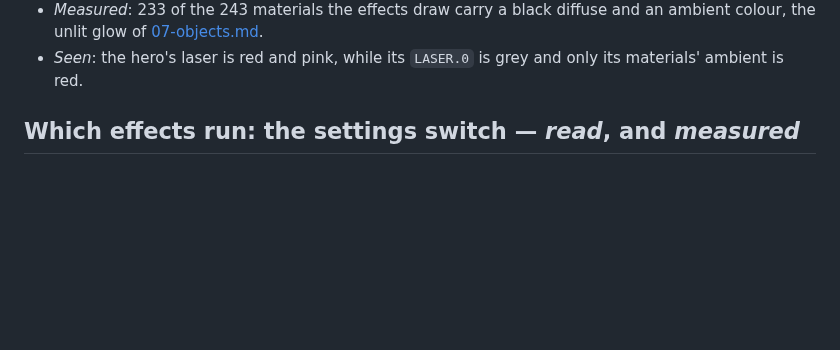
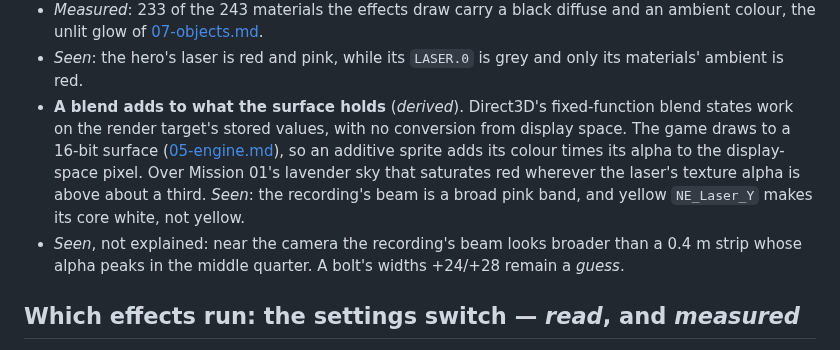
Before and after one commit to dragonee/openparkan, a Markdown page: docs/11-effects.md, the part around the change. Drawn GitHub-style; blank space fills up the shorter version.

Commit message:
Research: an effect blends in display space -- the device adds to what its 16-bit surface holds, so the laser saturates pink over the sky
Direct3D's fixed-function blend works on the stored values; seen on Mission 01's recording, the
beam is a broad pink band with a white core. Why it looks broader near the camera than a 0.4 m
strip stays open.

Co-Authored-By: Claude Opus 5 (1M context) <noreply@anthropic.com>
Claude-Session: https://claude.ai/code/session_012PtfbbuwZyLmDPi3Bim9vo

```diff
--- a/docs/11-effects.md
+++ b/docs/11-effects.md
@@ -537,6 +537,17 @@ hold.
   [07-objects.md](07-objects.md#how-a-material-reaches-the-device--read-and-measured).
 - *Seen*: the hero's laser is red and pink, while its `LASER.0` is grey and only
   its materials' ambient is red.
+- **A blend adds to what the surface holds** (*derived*). Direct3D's fixed-function
+  blend states work on the render target's stored values, with no conversion
+  from display space. The game draws to a 16-bit surface
+  ([05-engine.md](05-engine.md)), so an additive sprite adds its colour times its
+  alpha to the display-space pixel. Over Mission 01's lavender sky that saturates
+  red wherever the laser's texture alpha is above about a third. *Seen*: the
+  recording's beam is a broad pink band, and yellow `NE_Laser_Y` makes its core
+  white, not yellow.
+- *Seen*, not explained: near the camera the recording's beam looks broader than a
+  0.4 m strip whose alpha peaks in the middle quarter. A bolt's widths +24/+28
+  remain a *guess*.
 
 ## Which effects run: the settings switch — *read*, and *measured*
 
```
